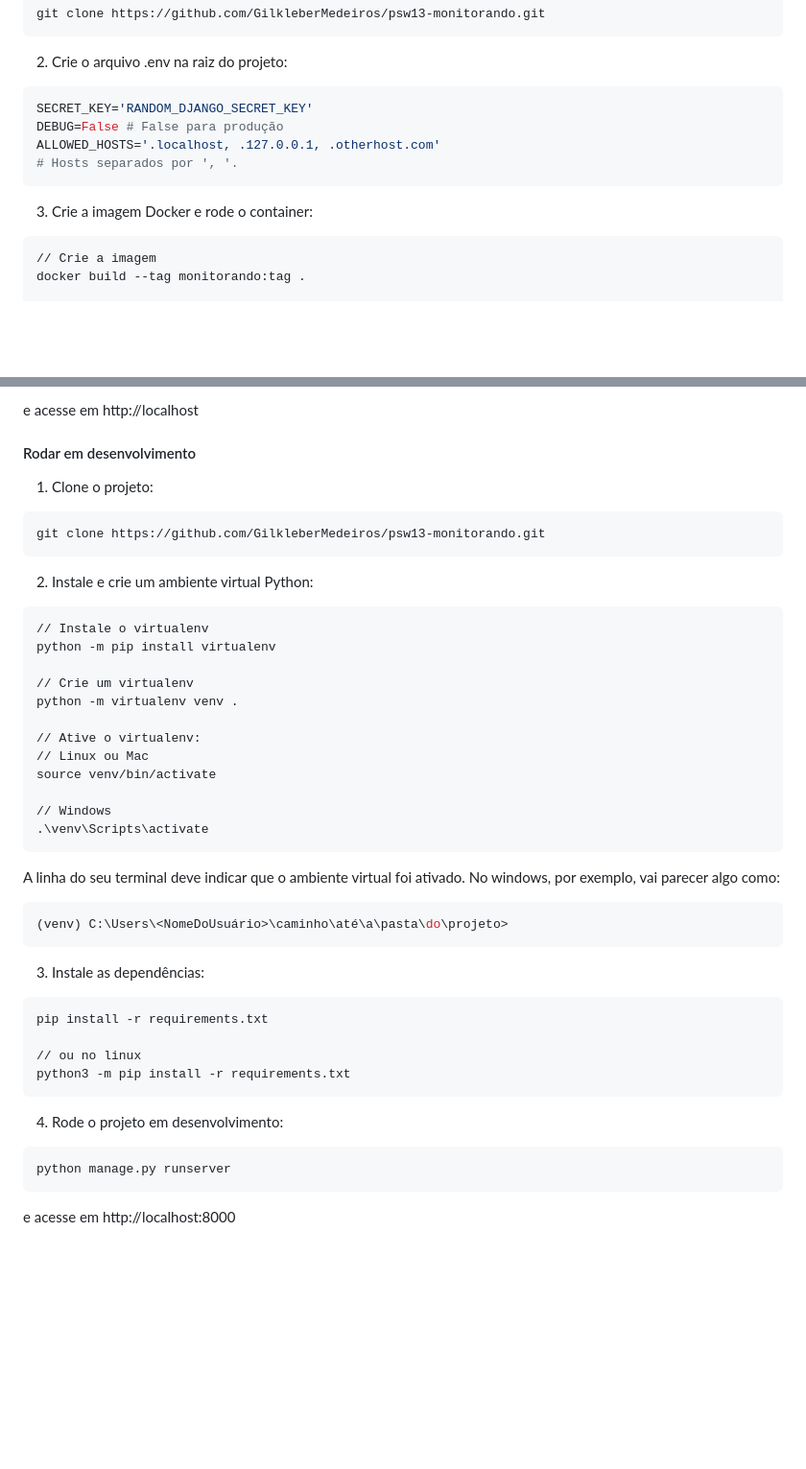
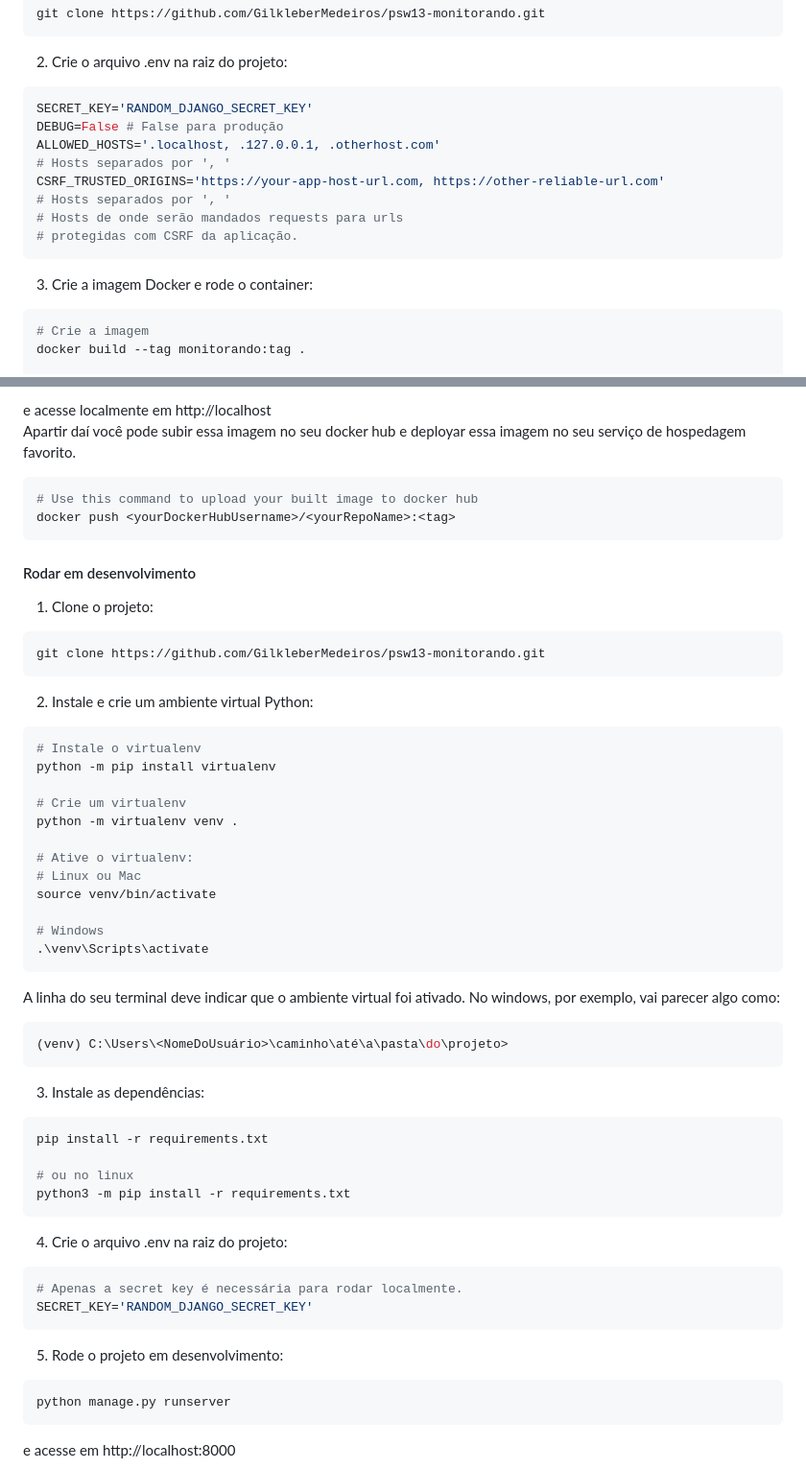
Before and after one commit to GilkleberMedeiros/psw13-monitorando, a Markdown page: README.md, 2 parts joined by grey strips. Shown at 96% size. GitHub-like rendering; blank space fills up the shorter version.

Commit message:
doc: alterando instruções de deploy no README.md

````diff
--- a/README.md
+++ b/README.md
@@ -54,11 +54,15 @@ git clone https://github.com/GilkleberMedeiros/psw13-monitorando.git
 SECRET_KEY='RANDOM_DJANGO_SECRET_KEY'
 DEBUG=False # False para produção
 ALLOWED_HOSTS='.localhost, .127.0.0.1, .otherhost.com'
-# Hosts separados por ', '.
+# Hosts separados por ', '
+CSRF_TRUSTED_ORIGINS='https://your-app-host-url.com, https://other-reliable-url.com'
+# Hosts separados por ', '
+# Hosts de onde serão mandados requests para urls
+# protegidas com CSRF da aplicação.
 ```
 
 3. Crie a imagem Docker e rode o container:
 ```bash
-// Crie a imagem
+# Crie a imagem
 docker build --tag monitorando:tag .
 
@@ -67,5 +71,11 @@ docker run --name monitorando --publish 80:8000 monitorando:tag
 ```
-e acesse em http://localhost
+e acesse localmente em http://localhost
+Apartir daí você pode subir essa imagem no seu docker hub e deployar essa imagem no seu serviço de hospedagem favorito.
+
+```bash
+# Use this command to upload your built image to docker hub
+docker push <yourDockerHubUsername>/<yourRepoName>:<tag>
+```
 
 #### Rodar em desenvolvimento
 1. Clone o projeto:
@@ -75,17 +85,17 @@ git clone https://github.com/GilkleberMedeiros/psw13-monitorando.git
 
 2. Instale e crie um ambiente virtual Python:
 ```bash
-// Instale o virtualenv
+# Instale o virtualenv
 python -m pip install virtualenv
 
-// Crie um virtualenv
+# Crie um virtualenv
 python -m virtualenv venv .
 
-// Ative o virtualenv:
-// Linux ou Mac
+# Ative o virtualenv:
+# Linux ou Mac
 source venv/bin/activate
 
-// Windows
+# Windows
 .\venv\Scripts\activate
 ```
 A linha do seu terminal deve indicar que o ambiente virtual foi ativado. No windows, por exemplo, vai parecer algo como:
@@ -97,11 +107,17 @@ A linha do seu terminal deve indicar que o ambiente virtual foi ativado. No wind
 ```bash
 pip install -r requirements.txt
 
-// ou no linux
+# ou no linux
 python3 -m pip install -r requirements.txt
 ```
 
-4. Rode o projeto em desenvolvimento:
+4. Crie o arquivo .env na raiz do projeto:
+```bash
+# Apenas a secret key é necessária para rodar localmente.
+SECRET_KEY='RANDOM_DJANGO_SECRET_KEY'
+```
+
+5. Rode o projeto em desenvolvimento:
 ```
 python manage.py runserver
 ```
````
Also changed, not shown: other parts of README.md (+2 -2 lines).
